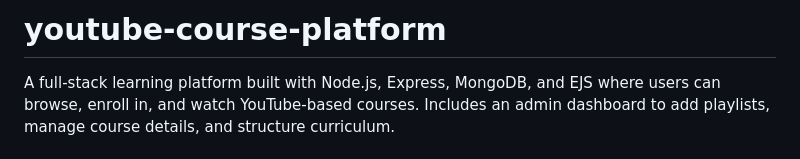
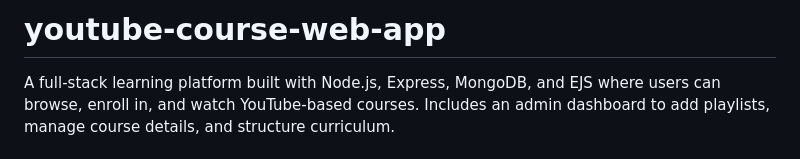
Before and after one commit to Atul04singh/youtube-course-platform, a Markdown page: README.md, the part around the change. GitHub-like rendering.

```diff
--- a/README.md
+++ b/README.md
@@ -1,4 +1,4 @@
-# youtube-course-platform
+# youtube-course-web-app
 A full-stack learning platform built with Node.js, Express, MongoDB, and EJS where users can browse, enroll in, and watch YouTube-based courses. Includes an admin dashboard to add playlists, manage course details, and structure curriculum.
 
 ## 🚀 Features
```
